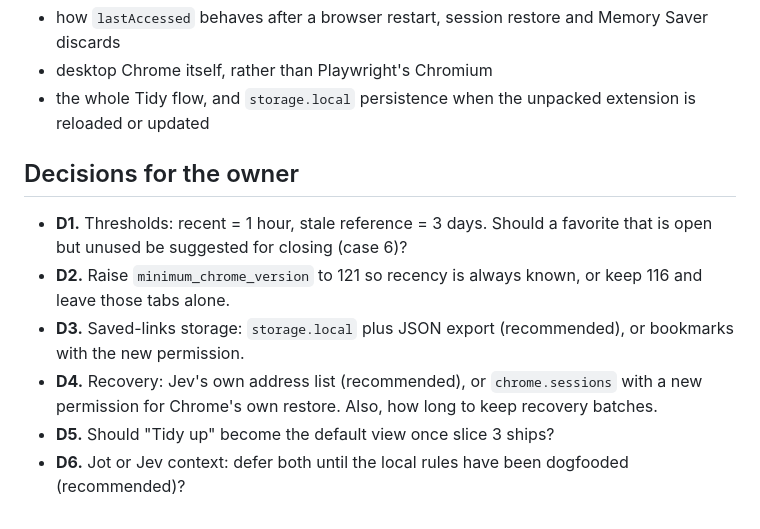
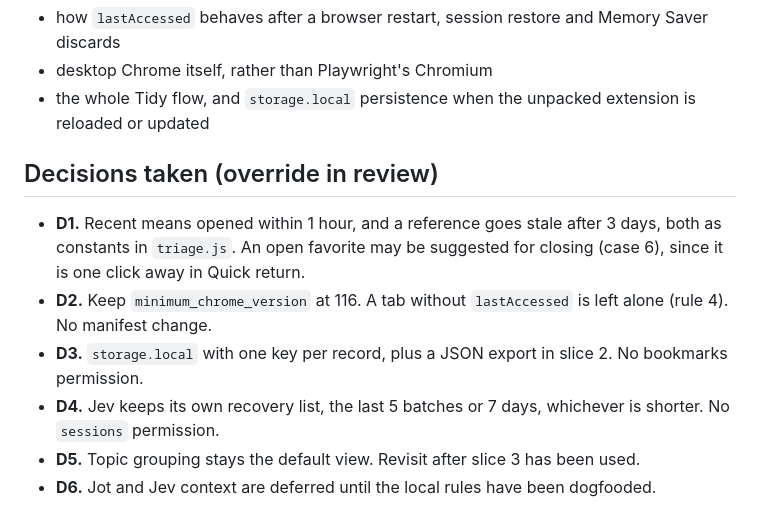
Before and after one commit to StoneHub/jev-tab-organizer, a Markdown page: docs/plans/tab-triage-design.md, the part around the change. Rendered like a GitHub page.

Commit message:
Record the design decisions as taken defaults
Co-Authored-By: Claude Opus 5.5 <noreply@anthropic.com>
Claude-Session: https://claude.ai/code/session_01WSt75R6AhhL15dTLQY31WT

```diff
--- a/docs/plans/tab-triage-design.md
+++ b/docs/plans/tab-triage-design.md
@@ -137,11 +137,11 @@ This runner loaded the extension in headless Chromium 141 and ran the existing s
 - desktop Chrome itself, rather than Playwright's Chromium
 - the whole Tidy flow, and `storage.local` persistence when the unpacked extension is reloaded or updated
 
-## Decisions for the owner
+## Decisions taken (override in review)
 
-- **D1.** Thresholds: recent = 1 hour, stale reference = 3 days. Should a favorite that is open but unused be suggested for closing (case 6)?
-- **D2.** Raise `minimum_chrome_version` to 121 so recency is always known, or keep 116 and leave those tabs alone.
-- **D3.** Saved-links storage: `storage.local` plus JSON export (recommended), or bookmarks with the new permission.
-- **D4.** Recovery: Jev's own address list (recommended), or `chrome.sessions` with a new permission for Chrome's own restore. Also, how long to keep recovery batches.
-- **D5.** Should "Tidy up" become the default view once slice 3 ships?
-- **D6.** Jot or Jev context: defer both until the local rules have been dogfooded (recommended)?
+- **D1.** Recent means opened within 1 hour, and a reference goes stale after 3 days, both as constants in `triage.js`. An open favorite may be suggested for closing (case 6), since it is one click away in Quick return.
+- **D2.** Keep `minimum_chrome_version` at 116. A tab without `lastAccessed` is left alone (rule 4). No manifest change.
+- **D3.** `storage.local` with one key per record, plus a JSON export in slice 2. No bookmarks permission.
+- **D4.** Jev keeps its own recovery list, the last 5 batches or 7 days, whichever is shorter. No `sessions` permission.
+- **D5.** Topic grouping stays the default view. Revisit after slice 3 has been used.
+- **D6.** Jot and Jev context are deferred until the local rules have been dogfooded.
```
